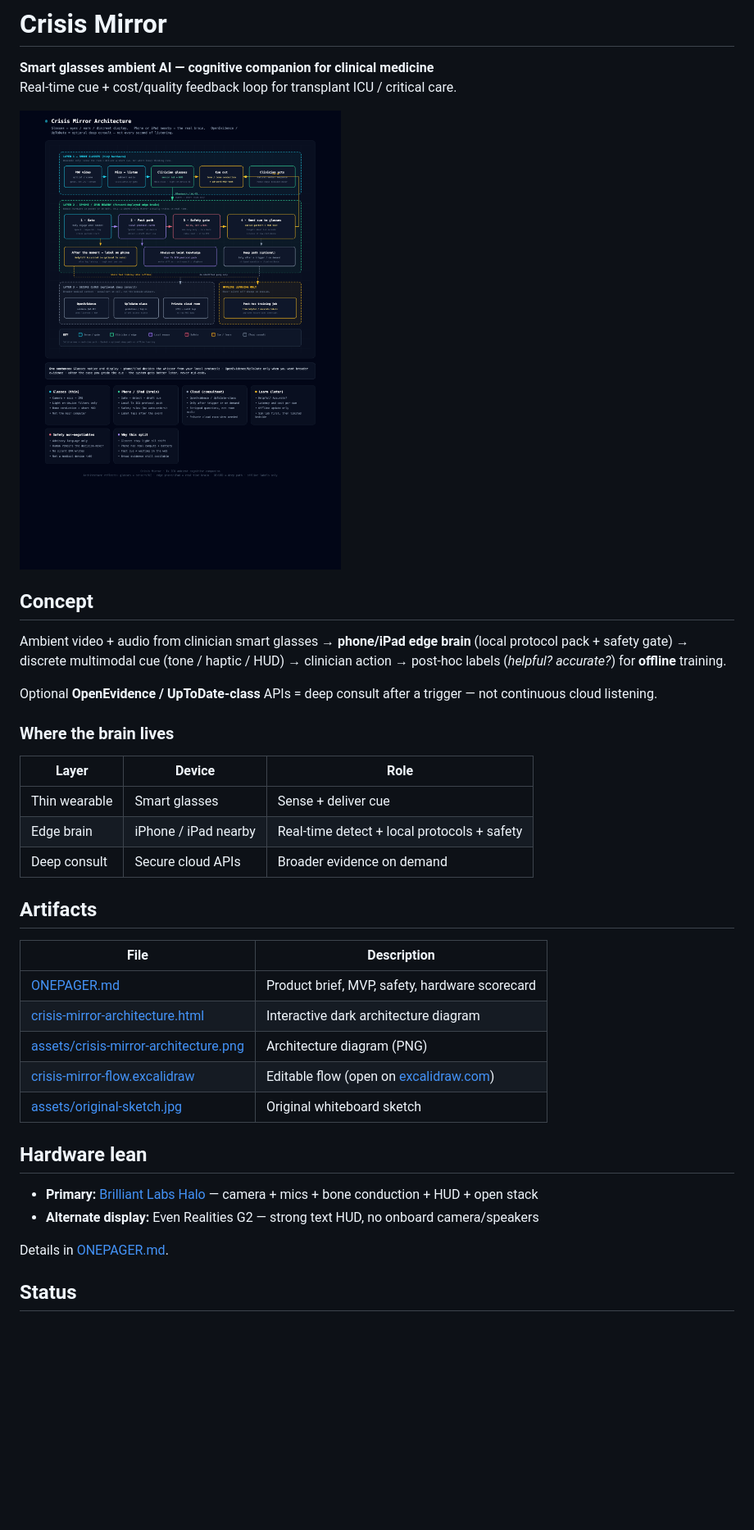
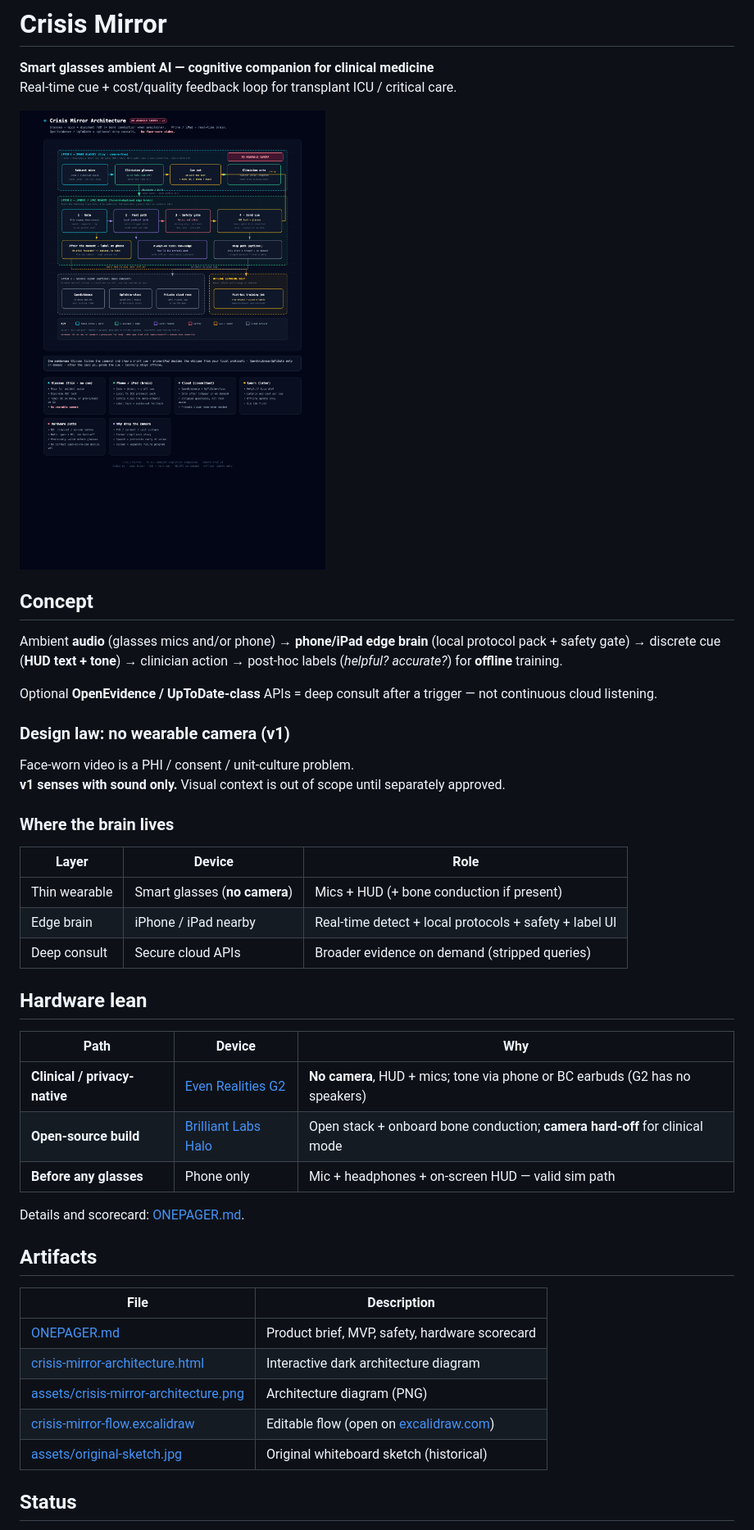
Before and after one commit to senrealinvestment/crisis-mirror, a Markdown page: README.md, the part around the change printed below. Shown: that part at 82% size. Rendered like a GitHub page; pictures changed too: assets/crisis-mirror-architecture.png; blank space fills up the shorter version.

Commit message:
Camera-free v1: audio+HUD only; G2 clinical / Halo cam-off open
Drop wearable video from product definition for PHI/unit optics.
Update architecture diagram, one-pager, and README hardware lean.

```diff
--- a/README.md
+++ b/README.md
@@ -7,17 +7,32 @@ Real-time cue + cost/quality feedback loop for transplant ICU / critical care.
 
 ## Concept
 
-Ambient video + audio from clinician smart glasses → **phone/iPad edge brain** (local protocol pack + safety gate) → discrete multimodal cue (tone / haptic / HUD) → clinician action → post-hoc labels (*helpful?* *accurate?*) for **offline** training.
+Ambient **audio** (glasses mics and/or phone) → **phone/iPad edge brain** (local protocol pack + safety gate) → discrete cue (**HUD text + tone**) → clinician action → post-hoc labels (*helpful?* *accurate?*) for **offline** training.
 
 Optional **OpenEvidence / UpToDate-class** APIs = deep consult after a trigger — not continuous cloud listening.
+
+### Design law: no wearable camera (v1)
+
+Face-worn video is a PHI / consent / unit-culture problem.
+**v1 senses with sound only.** Visual context is out of scope until separately approved.
 
 ### Where the brain lives
 
 | Layer | Device | Role |
 |-------|--------|------|
-| Thin wearable | Smart glasses | Sense + deliver cue |
-| Edge brain | iPhone / iPad nearby | Real-time detect + local protocols + safety |
-| Deep consult | Secure cloud APIs | Broader evidence on demand |
+| Thin wearable | Smart glasses (**no camera**) | Mics + HUD (+ bone conduction if present) |
+| Edge brain | iPhone / iPad nearby | Real-time detect + local protocols + safety + label UI |
+| Deep consult | Secure cloud APIs | Broader evidence on demand (stripped queries) |
+
+## Hardware lean
+
+| Path | Device | Why |
+|------|--------|-----|
+| **Clinical / privacy-native** | [Even Realities G2](https://www.evenrealities.com/) | **No camera**, HUD + mics; tone via phone or BC earbuds (G2 has no speakers) |
+| **Open-source build** | [Brilliant Labs Halo](https://brilliant.xyz/) | Open stack + onboard bone conduction; **camera hard-off** for clinical mode |
+| **Before any glasses** | Phone only | Mic + headphones + on-screen HUD — valid sim path |
+
+Details and scorecard: [ONEPAGER.md](ONEPAGER.md).
 
 ## Artifacts
 
@@ -27,14 +42,7 @@ Optional **OpenEvidence / UpToDate-class** APIs = deep consult after a trigger
 | [crisis-mirror-architecture.html](crisis-mirror-architecture.html) | Interactive dark architecture diagram |
 | [assets/crisis-mirror-architecture.png](assets/crisis-mirror-architecture.png) | Architecture diagram (PNG) |
 | [crisis-mirror-flow.excalidraw](crisis-mirror-flow.excalidraw) | Editable flow (open on [excalidraw.com](https://excalidraw.com)) |
-| [assets/original-sketch.jpg](assets/original-sketch.jpg) | Original whiteboard sketch |
-
-## Hardware lean
-
-- **Primary:** [Brilliant Labs Halo](https://brilliant.xyz/) — camera + mics + bone conduction + HUD + open stack
-- **Alternate display:** Even Realities G2 — strong text HUD, no onboard camera/speakers
-
-Details in [ONEPAGER.md](ONEPAGER.md).
+| [assets/original-sketch.jpg](assets/original-sketch.jpg) | Original whiteboard sketch (historical) |
 
 ## Status
 
```
Also changed, not shown: other parts of README.md (+1 -1 lines), ONEPAGER.md (+78 -49 lines), 1 other file.
